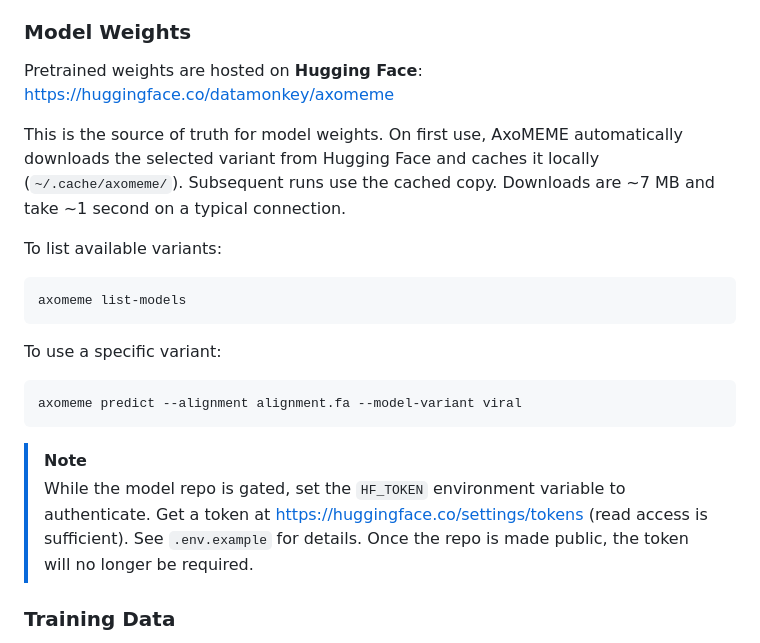
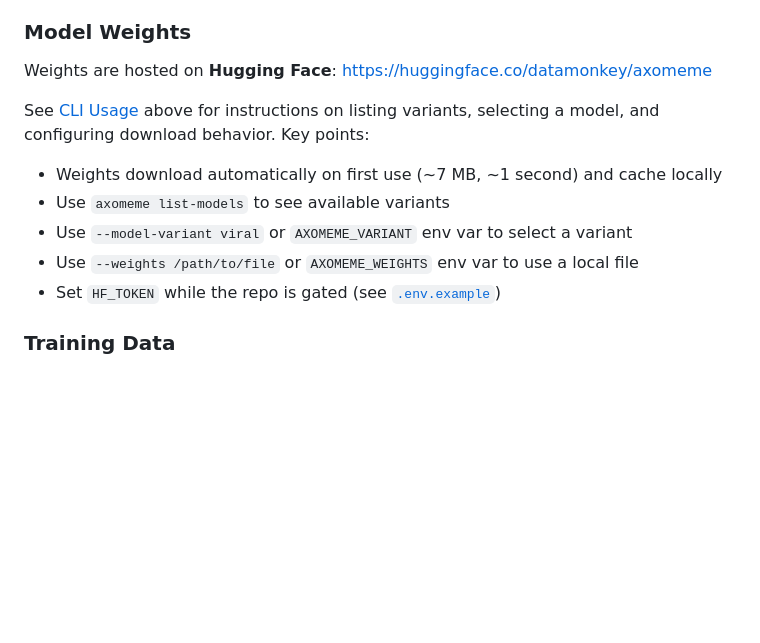
Before and after one commit to d-callan/HyphAeon, a Markdown page: README.md, the part around one of its changes. Drawn GitHub-style; blank space fills up the shorter version.

````diff
--- a/README.md
+++ b/README.md
@@ -92,28 +135,16 @@ The foundation model was trained across thousands of mammalian genome alignments
 
 ### Model Weights
 
-Pretrained weights are hosted on **Hugging Face**: https://huggingface.co/datamonkey/axomeme
+Weights are hosted on **Hugging Face**: https://huggingface.co/datamonkey/axomeme
 
-This is the source of truth for model weights. On first use, AxoMEME automatically
-downloads the selected variant from Hugging Face and caches it locally
-(`~/.cache/axomeme/`). Subsequent runs use the cached copy. Downloads are ~7 MB
-and take ~1 second on a typical connection.
+See [CLI Usage](#-cli-usage) above for instructions on listing variants,
+selecting a model, and configuring download behavior. Key points:
 
-To list available variants:
-```bash
-axomeme list-models
-```
-
-To use a specific variant:
-```bash
-axomeme predict --alignment alignment.fa --model-variant viral
-```
-
-> [!NOTE]
-> While the model repo is gated, set the `HF_TOKEN` environment variable to
-> authenticate. Get a token at https://huggingface.co/settings/tokens (read
-> access is sufficient). See `.env.example` for details. Once the repo is made
-> public, the token will no longer be required.
+- Weights download automatically on first use (~7 MB, ~1 second) and cache locally
+- Use `axomeme list-models` to see available variants
+- Use `--model-variant viral` or `AXOMEME_VARIANT` env var to select a variant
+- Use `--weights /path/to/file` or `AXOMEME_WEIGHTS` env var to use a local file
+- Set `HF_TOKEN` while the repo is gated (see [`.env.example`](.env.example))
 
 ### Training Data
 
````
Also changed, not shown: other parts of README.md (+44 -1 lines).
